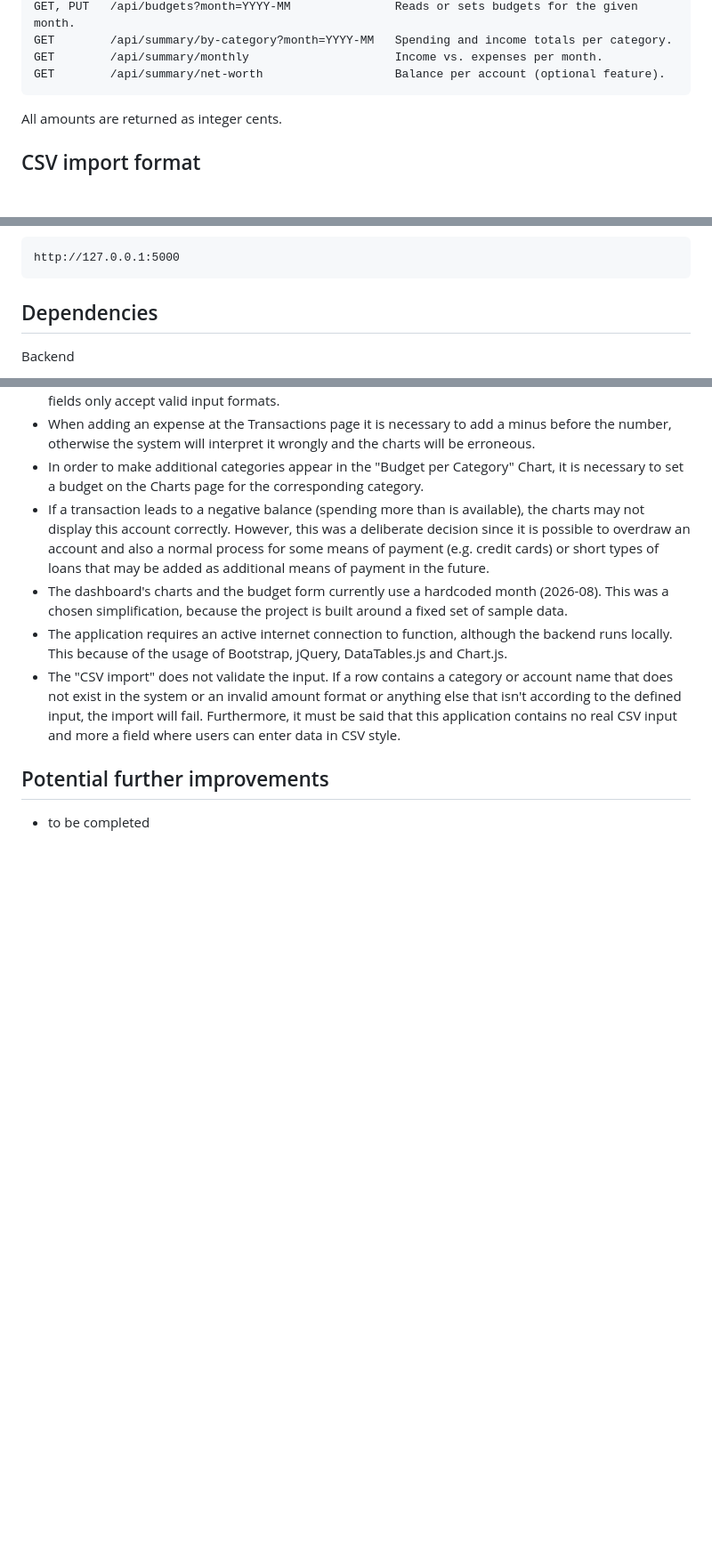
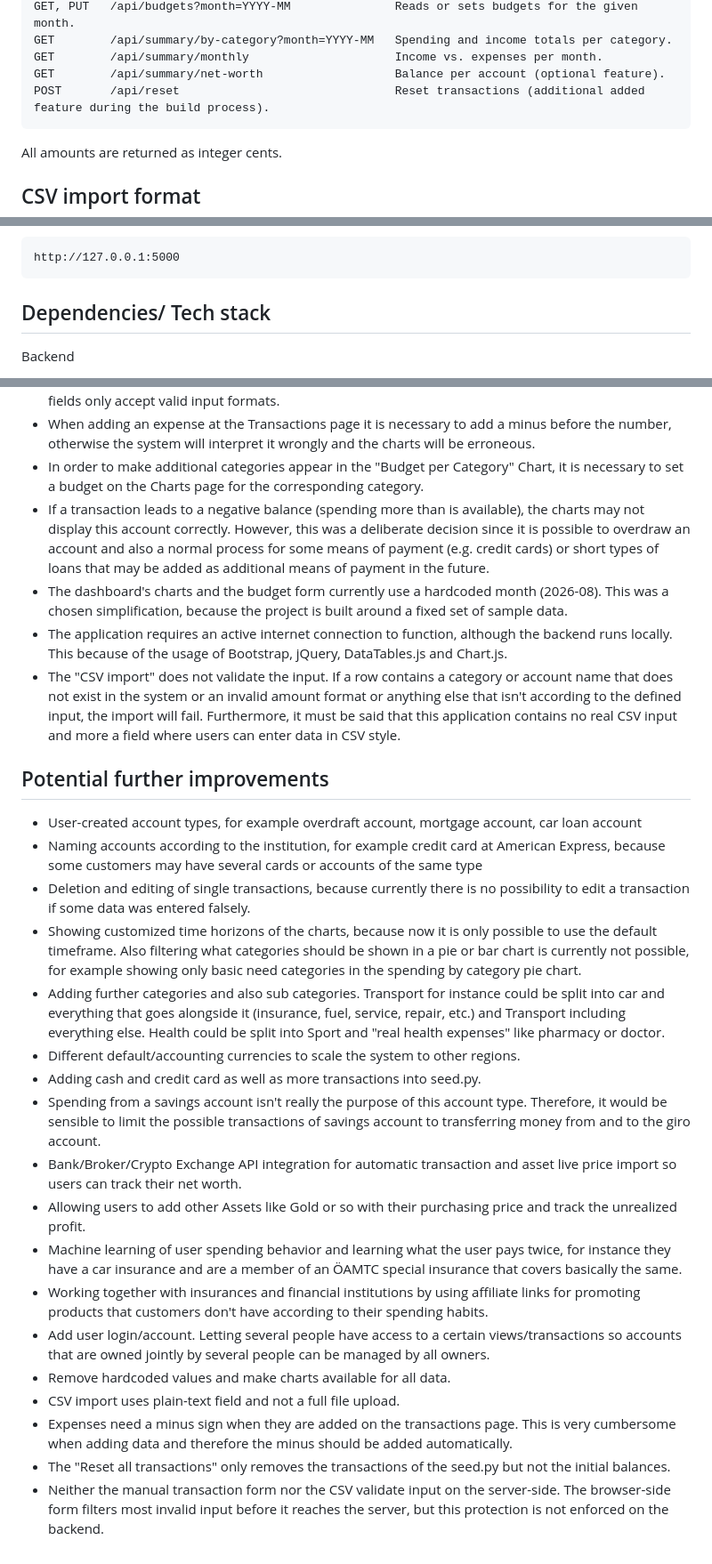
Before and after one commit to selvasebastian/finance-analytics-dashboard, a Markdown page: README.md, 3 parts joined by grey strips. Shown at 89% size. GitHub-like rendering; blank space fills up the shorter version.

Commit message:
Phase 2 final commit

````diff
--- a/README.md
+++ b/README.md
@@ -45,6 +39,7 @@ GET, PUT   /api/budgets?month=YYYY-MM               Reads or sets budgets for th
 GET        /api/summary/by-category?month=YYYY-MM   Spending and income totals per category.
 GET        /api/summary/monthly                     Income vs. expenses per month.
 GET        /api/summary/net-worth                   Balance per account (optional feature).
+POST       /api/reset                               Reset transactions (additional added feature during the build process).
 ```
 
 All amounts are returned as integer cents.
@@ -89,7 +84,7 @@ python3 app.py
 http://127.0.0.1:5000
 ```
 
-## Dependencies
+## Dependencies/ Tech stack
 Backend
 - Flask 3.1.3
 - Python 3
@@ -124,4 +119,21 @@ Built-in (no installation needed):
 - The "CSV import" does not validate the input. If a row contains a category or account name that does not exist in the system or an invalid amount format or anything else that isn't according to the defined input, the import will fail. Furthermore, it must be said that this application contains no real CSV input and more a field where users can enter data in CSV style.
 
 ## Potential further improvements
-- to be completed
+- User-created account types, for example overdraft account, mortgage account, car loan account
+- Naming accounts according to the institution, for example credit card at American Express, because some customers may have several cards or accounts of the same type
+- Deletion and editing of single transactions, because currently there is no possibility to edit a transaction if some data was entered falsely.
+- Showing customized time horizons of the charts, because now it is only possible to use the default timeframe. Also filtering what categories should be shown in a pie or bar chart is currently not possible, for example showing only basic need categories in the spending by category pie chart.
+- Adding further categories and also sub categories. Transport for instance could be split into car and everything that goes alongside it (insurance, fuel, service, repair, etc.) and Transport including everything else. Health could be split into Sport and "real health expenses" like pharmacy or doctor.
+- Different default/accounting currencies to scale the system to other regions.
+- Adding cash and credit card as well as more transactions into seed.py.
+- Spending from a savings account isn't really the purpose of this account type. Therefore, it would be sensible to limit the possible transactions of savings account to transferring money from and to the giro account.
+- Bank/Broker/Crypto Exchange API integration for automatic transaction and asset live price import so users can track their net worth.
+- Allowing users to add other Assets like Gold or so with their purchasing price and track the unrealized profit.
+- Machine learning of user spending behavior and learning what the user pays twice, for instance they have a car insurance and are a member of an ÖAMTC special insurance that covers basically the same.
+- Working together with insurances and financial institutions by using affiliate links for promoting products that customers don't have according to their spending habits.
+- Add user login/account. Letting several people have access to a certain views/transactions so accounts that are owned jointly by several people can be managed by all owners.
+- Remove hardcoded values and make charts available for all data.
+- CSV import uses plain-text field and not a full file upload.
+- Expenses need a minus sign when they are added on the transactions page. This is very cumbersome when adding data and therefore the minus should be added automatically.
+- The "Reset all transactions" only removes the transactions of the seed.py but not the initial balances.
+- Neither the manual transaction form nor the CSV validate input on the server-side. The browser-side form filters most invalid input before it reaches the server, but this protection is not enforced on the backend.
````
Also changed, not shown: other parts of README.md (+1 -7 lines).
